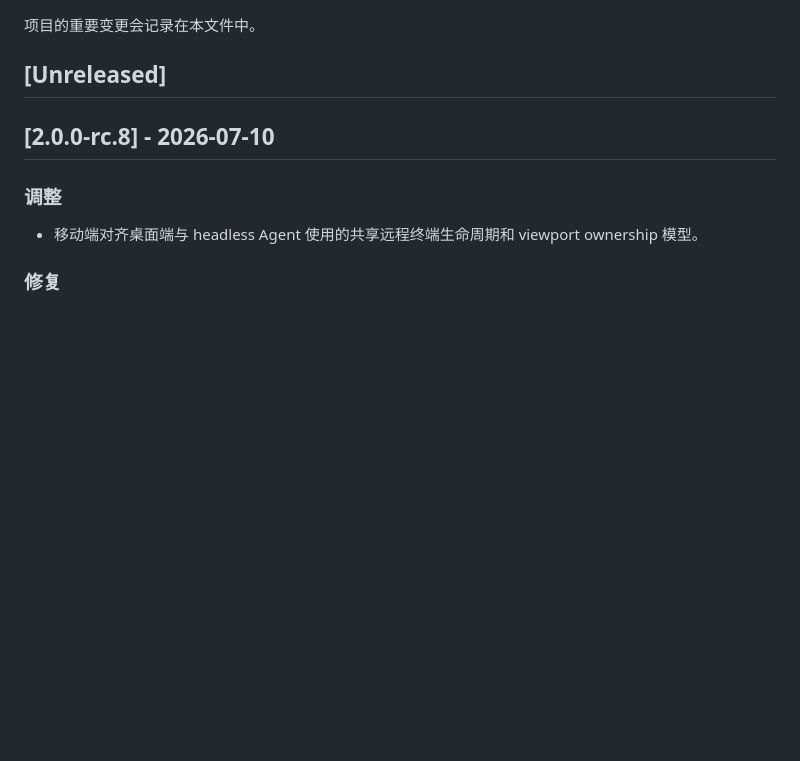
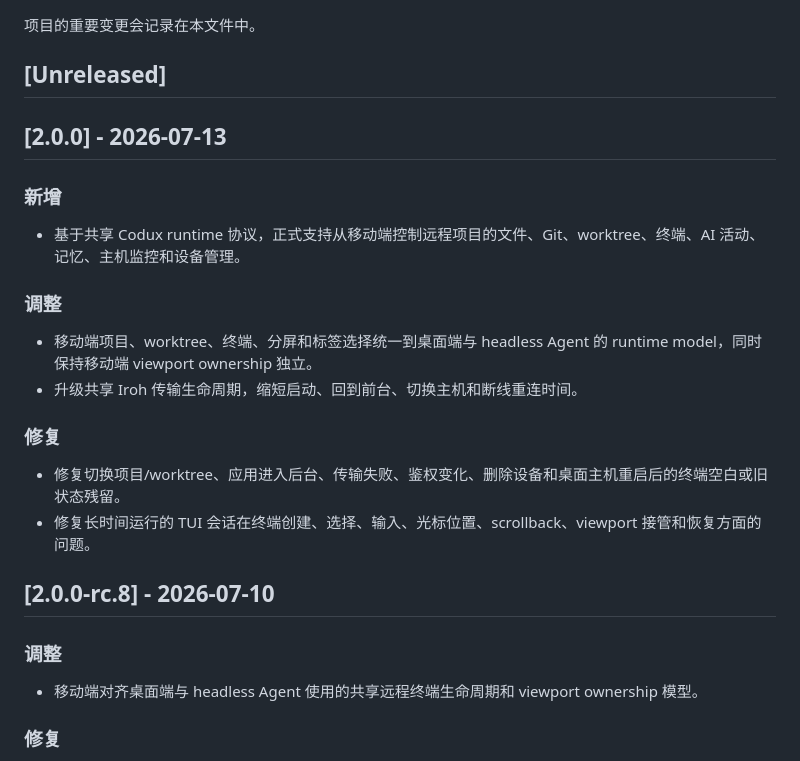
Before and after one commit to duxweb/codux-flutter, a Markdown page: CHANGELOG.zh-CN.md, the part around the change. Rendered like a GitHub page; blank space fills up the shorter version.

```diff
--- a/CHANGELOG.zh-CN.md
+++ b/CHANGELOG.zh-CN.md
@@ -3,6 +3,22 @@
 项目的重要变更会记录在本文件中。
 
 ## [Unreleased]
+
+## [2.0.0] - 2026-07-13
+
+### 新增
+
+- 基于共享 Codux runtime 协议，正式支持从移动端控制远程项目的文件、Git、worktree、终端、AI 活动、记忆、主机监控和设备管理。
+
+### 调整
+
+- 移动端项目、worktree、终端、分屏和标签选择统一到桌面端与 headless Agent 的 runtime model，同时保持移动端 viewport ownership 独立。
+- 升级共享 Iroh 传输生命周期，缩短启动、回到前台、切换主机和断线重连时间。
+
+### 修复
+
+- 修复切换项目/worktree、应用进入后台、传输失败、鉴权变化、删除设备和桌面主机重启后的终端空白或旧状态残留。
+- 修复长时间运行的 TUI 会话在终端创建、选择、输入、光标位置、scrollback、viewport 接管和恢复方面的问题。
 
 ## [2.0.0-rc.8] - 2026-07-10
 
```
Also changed, not shown: CHANGELOG.md (+16 -0 lines).
